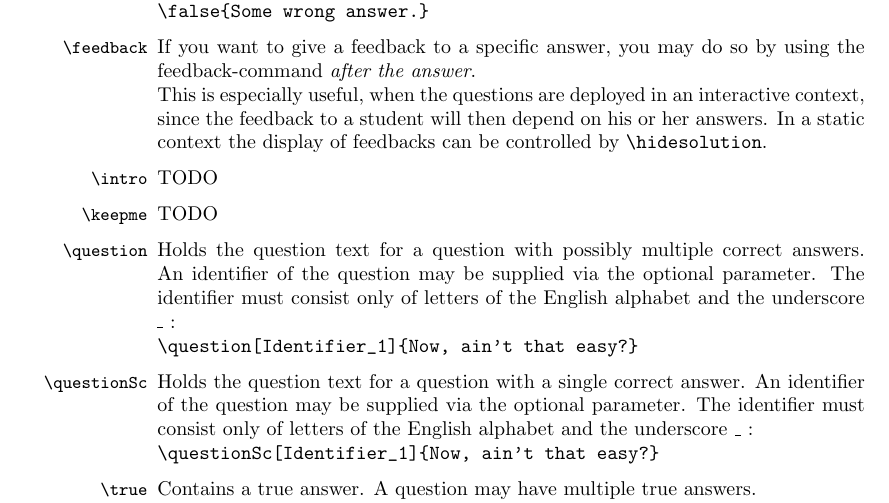
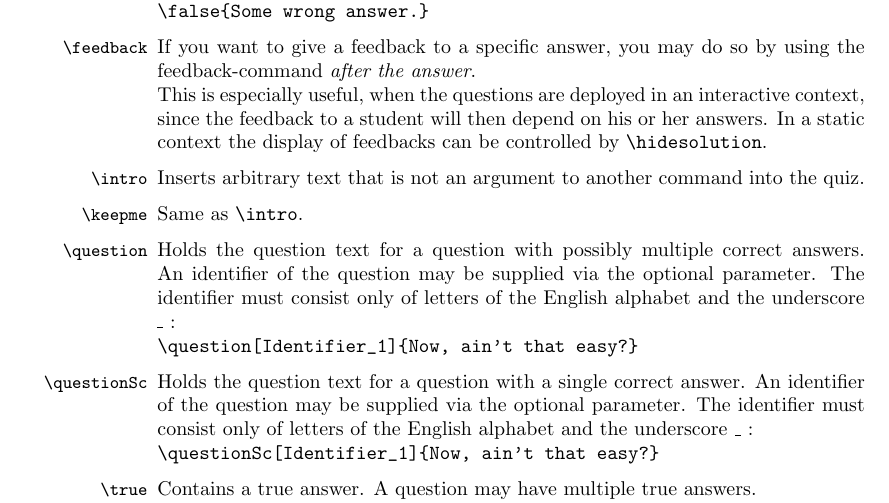
Before and after one commit to ltalirz/moodle-qformat_qtex, a LaTeX document (questiontex_doku/doc.tex): part of page 3 of 5, cut so that both start at the same text. Compiled offline with pdfLaTeX.

Commit message:
Updated the documentation.

```diff
--- a/questiontex_doku/doc.tex
+++ b/questiontex_doku/doc.tex
@@ -149,9 +149,10 @@ be controlled by |\hidesolution|.
 %% |\meta{field: data1,data2,\ldots;}|, e.g.\\
 %% |\meta{author: Alexander Caspar, Heinz Rasched;}|
 
-\DescribeMacro{\intro} TODO
+\DescribeMacro{\intro} Inserts arbitrary text that is not an argument to another
+command into the quiz.
 
-\DescribeMacro{\keepme} TODO
+\DescribeMacro{\keepme} Same as |\intro|.
 
 \DescribeMacro{\question} Holds the question text for a question with
 possibly multiple correct answers.
```
Also changed, not shown: questiontex_doku/doc.pdf.
